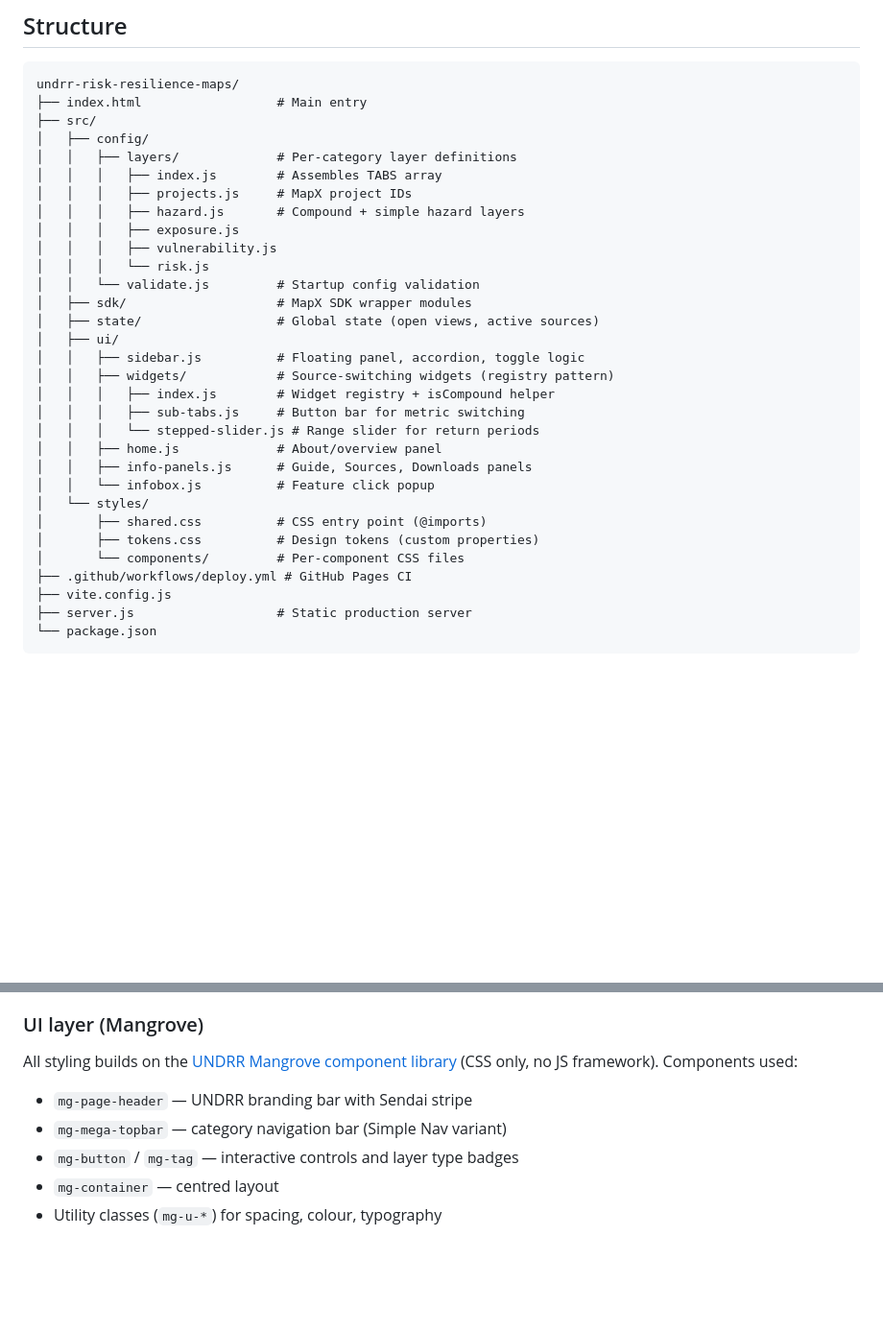
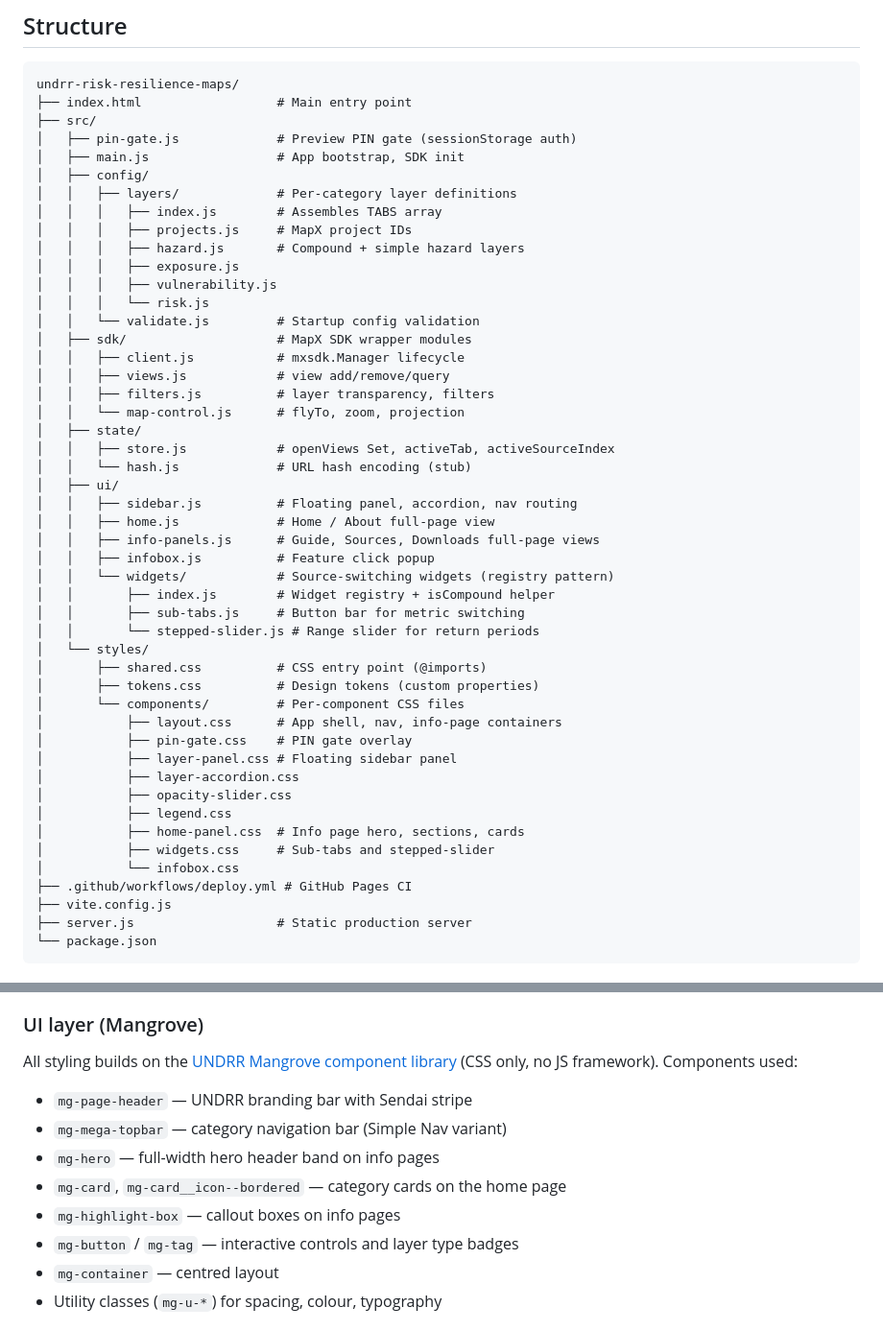
Before and after one commit to unisdr/undrr-risk-resilience-maps, a Markdown page: ARCHITECTURE.md, 2 parts joined by grey strips. Shown at 96% size. Rendered like a GitHub page; blank space fills up the shorter version.

Commit message:
docs: update Mangrove component list and CDN URL in ARCHITECTURE.md

````diff
--- a/ARCHITECTURE.md
+++ b/ARCHITECTURE.md
@@ -12,8 +12,10 @@ Static site, no backend. The app embeds MapX in an iframe via the SDK's postMess
 
 ```
 undrr-risk-resilience-maps/
-├── index.html                  # Main entry
+├── index.html                  # Main entry point
 ├── src/
+│   ├── pin-gate.js             # Preview PIN gate (sessionStorage auth)
+│   ├── main.js                 # App bootstrap, SDK init
 │   ├── config/
 │   │   ├── layers/             # Per-category layer definitions
 │   │   │   ├── index.js        # Assembles TABS array
@@ -24,20 +26,35 @@ undrr-risk-resilience-maps/
 │   │   │   └── risk.js
 │   │   └── validate.js         # Startup config validation
 │   ├── sdk/                    # MapX SDK wrapper modules
-│   ├── state/                  # Global state (open views, active sources)
+│   │   ├── client.js           # mxsdk.Manager lifecycle
+│   │   ├── views.js            # view add/remove/query
+│   │   ├── filters.js          # layer transparency, filters
+│   │   └── map-control.js      # flyTo, zoom, projection
+│   ├── state/
+│   │   ├── store.js            # openViews Set, activeTab, activeSourceIndex
+│   │   └── hash.js             # URL hash encoding (stub)
 │   ├── ui/
-│   │   ├── sidebar.js          # Floating panel, accordion, toggle logic
-│   │   ├── widgets/            # Source-switching widgets (registry pattern)
-│   │   │   ├── index.js        # Widget registry + isCompound helper
-│   │   │   ├── sub-tabs.js     # Button bar for metric switching
-│   │   │   └── stepped-slider.js # Range slider for return periods
-│   │   ├── home.js             # About/overview panel
-│   │   ├── info-panels.js      # Guide, Sources, Downloads panels
-│   │   └── infobox.js          # Feature click popup
+│   │   ├── sidebar.js          # Floating panel, accordion, nav routing
+│   │   ├── home.js             # Home / About full-page view
+│   │   ├── info-panels.js      # Guide, Sources, Downloads full-page views
+│   │   ├── infobox.js          # Feature click popup
+│   │   └── widgets/            # Source-switching widgets (registry pattern)
+│   │       ├── index.js        # Widget registry + isCompound helper
+│   │       ├── sub-tabs.js     # Button bar for metric switching
+│   │       └── stepped-slider.js # Range slider for return periods
 │   └── styles/
 │       ├── shared.css          # CSS entry point (@imports)
 │       ├── tokens.css          # Design tokens (custom properties)
 │       └── components/         # Per-component CSS files
+│           ├── layout.css      # App shell, nav, info-page containers
+│           ├── pin-gate.css    # PIN gate overlay
+│           ├── layer-panel.css # Floating sidebar panel
+│           ├── layer-accordion.css
+│           ├── opacity-slider.css
+│           ├── legend.css
+│           ├── home-panel.css  # Info page hero, sections, cards
+│           ├── widgets.css     # Sub-tabs and stepped-slider
+│           └── infobox.css
 ├── .github/workflows/deploy.yml # GitHub Pages CI
 ├── vite.config.js
 ├── server.js                   # Static production server
@@ -113,6 +130,9 @@ All styling builds on the [UNDRR Mangrove component library](https://assets.undr
 
 - `mg-page-header` — UNDRR branding bar with Sendai stripe
 - `mg-mega-topbar` — category navigation bar (Simple Nav variant)
+- `mg-hero` — full-width hero header band on info pages
+- `mg-card`, `mg-card__icon--bordered` — category cards on the home page
+- `mg-highlight-box` — callout boxes on info pages
 - `mg-button` / `mg-tag` — interactive controls and layer type badges
 - `mg-container` — centred layout
 - Utility classes (`mg-u-*`) for spacing, colour, typography
````
Also changed, not shown: other parts of ARCHITECTURE.md (+1 -1 lines).
